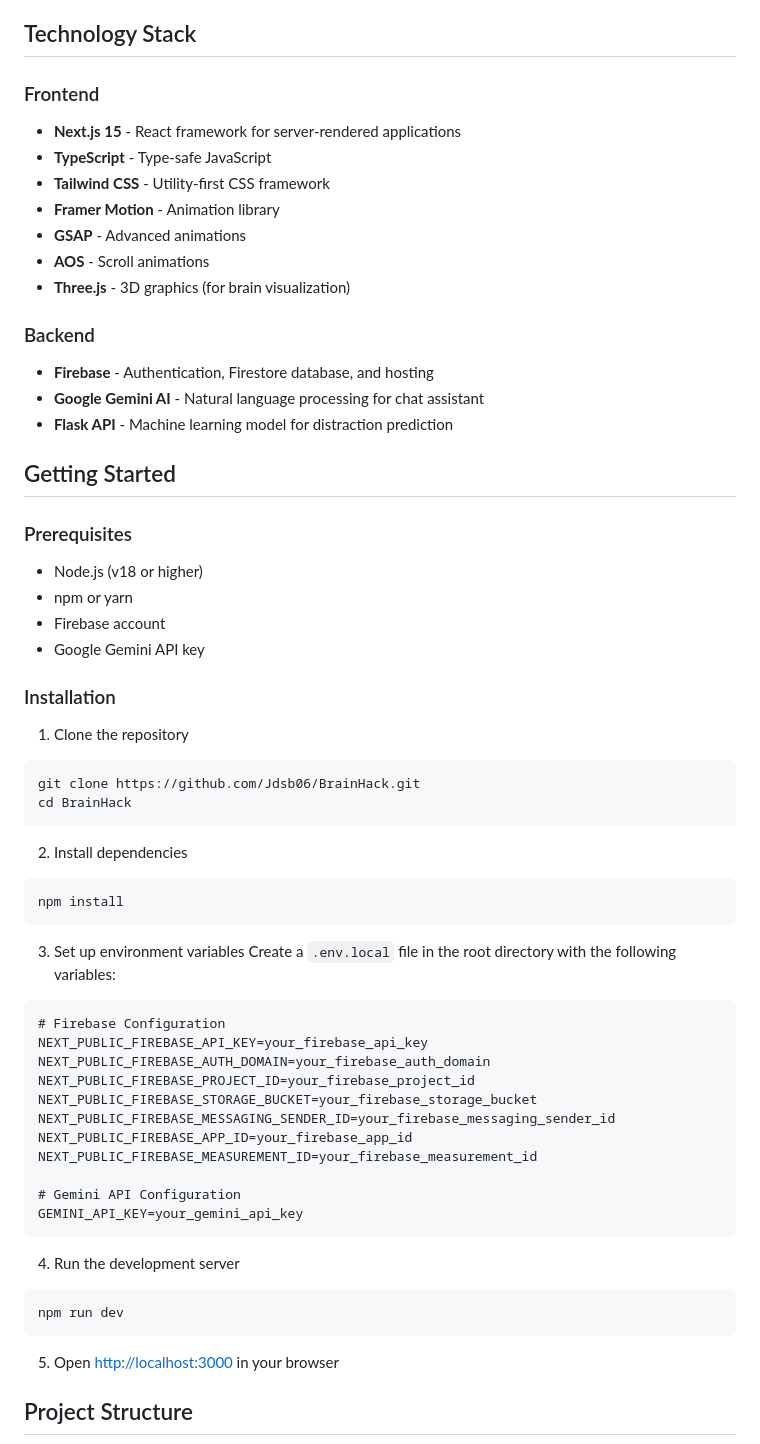
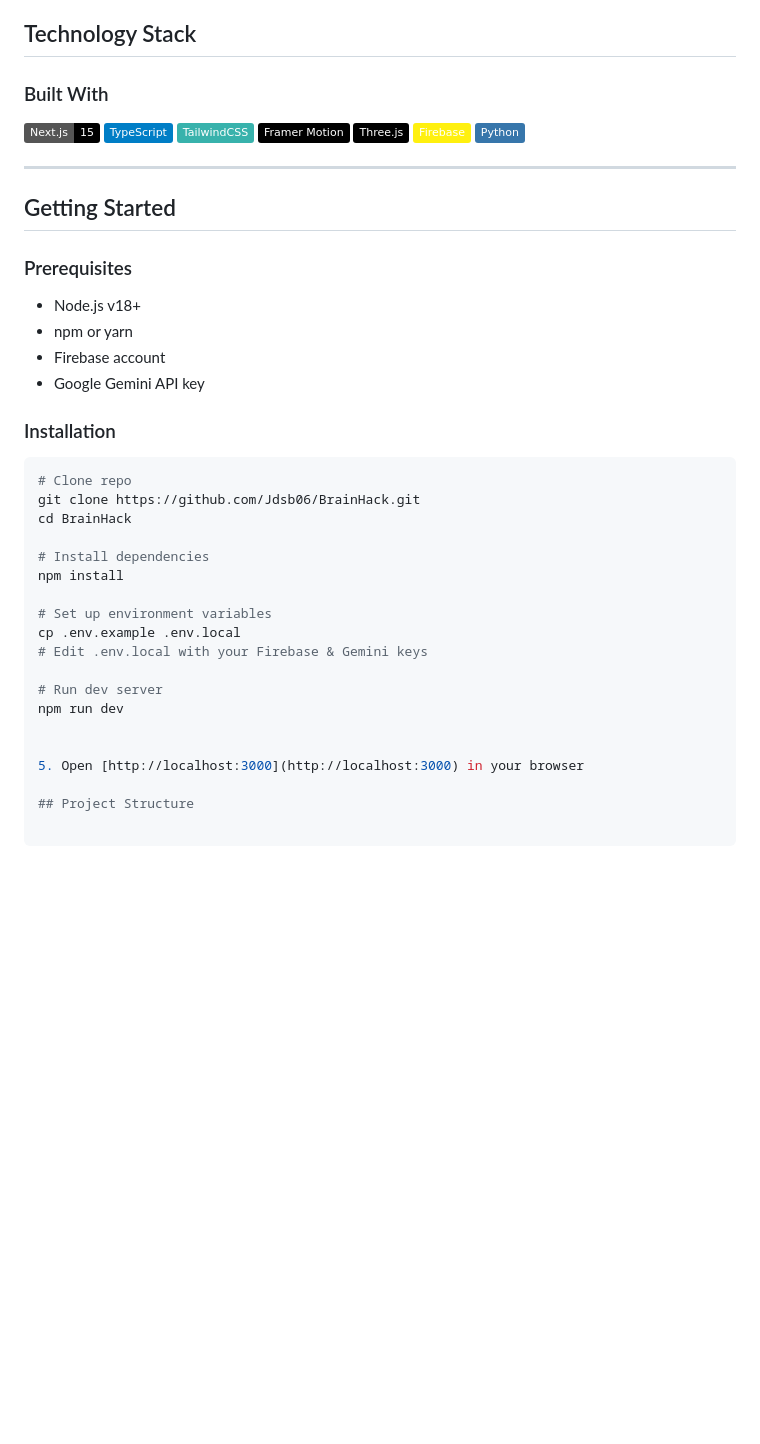
Before and after one commit to Jdsb06/BrainHack, a Markdown page: README.md, the part around the change printed below. Rendered like a GitHub page; badges without logos; blank space fills up the shorter version.

````diff
--- a/README.md
+++ b/README.md
@@ -42,61 +65,43 @@ BrainHack is an innovative web application that combines cutting-edge AI technol
 
 ## Technology Stack
 
-### Frontend
-- **Next.js 15** - React framework for server-rendered applications
-- **TypeScript** - Type-safe JavaScript
-- **Tailwind CSS** - Utility-first CSS framework
-- **Framer Motion** - Animation library
-- **GSAP** - Advanced animations
-- **AOS** - Scroll animations
-- **Three.js** - 3D graphics (for brain visualization)
+### Built With
+<p>
+  <img src="https://img.shields.io/badge/Next.js-15-black?logo=next.js" alt="Next.js" />
+  <img src="https://img.shields.io/badge/TypeScript-blue?logo=typescript" alt="TypeScript" />
+  <img src="https://img.shields.io/badge/TailwindCSS-38B2AC?logo=tailwind-css" alt="Tailwind CSS" />
+  <img src="https://img.shields.io/badge/Framer%20Motion-000?logo=framer" alt="Framer Motion" />
+  <img src="https://img.shields.io/badge/Three.js-000?logo=three.js" alt="Three.js" />
+  <img src="https://img.shields.io/badge/Firebase-FFF00F?logo=firebase" alt="Firebase" />
+  <img src="https://img.shields.io/badge/Python-3776AB?logo=python" alt="Python" />
+</p>
 
-### Backend
-- **Firebase** - Authentication, Firestore database, and hosting
-- **Google Gemini AI** - Natural language processing for chat assistant
-- **Flask API** - Machine learning model for distraction prediction
+---
 
 ## Getting Started
 
 ### Prerequisites
-- Node.js (v18 or higher)
+- Node.js v18+
 - npm or yarn
 - Firebase account
 - Google Gemini API key
 
 ### Installation
-
-1. Clone the repository
 ```bash
+# Clone repo
 git clone https://github.com/Jdsb06/BrainHack.git
 cd BrainHack
-```
 
-2. Install dependencies
-```bash
+# Install dependencies
 npm install
-```
 
-3. Set up environment variables
-Create a `.env.local` file in the root directory with the following variables:
-```
-# Firebase Configuration
-NEXT_PUBLIC_FIREBASE_API_KEY=your_firebase_api_key
-NEXT_PUBLIC_FIREBASE_AUTH_DOMAIN=your_firebase_auth_domain
-NEXT_PUBLIC_FIREBASE_PROJECT_ID=your_firebase_project_id
-NEXT_PUBLIC_FIREBASE_STORAGE_BUCKET=your_firebase_storage_bucket
-NEXT_PUBLIC_FIREBASE_MESSAGING_SENDER_ID=your_firebase_messaging_sender_id
-NEXT_PUBLIC_FIREBASE_APP_ID=your_firebase_app_id
-NEXT_PUBLIC_FIREBASE_MEASUREMENT_ID=your_firebase_measurement_id
+# Set up environment variables
+cp .env.example .env.local
+# Edit .env.local with your Firebase & Gemini keys
 
-# Gemini API Configuration
-GEMINI_API_KEY=your_gemini_api_key
-```
+# Run dev server
+npm run dev
 
-4. Run the development server
-```bash
-npm run dev
-```
 
 5. Open [http://localhost:3000](http://localhost:3000) in your browser
 
````
Also changed, not shown: other parts of README.md (+54 -31 lines).
